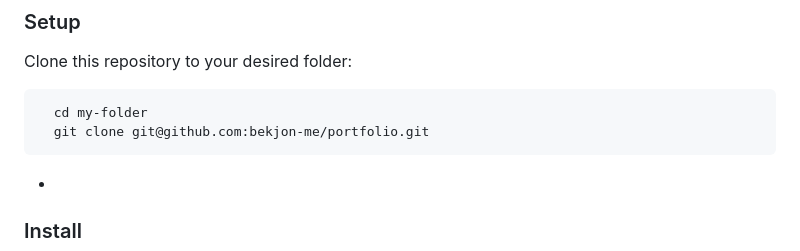
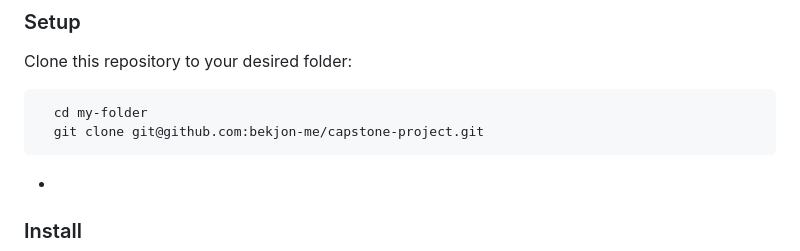
Before and after one commit to bekjon-me/bekjon-me.github.io, a Markdown page: README.md, the part around the change. Rendered like a GitHub page.

Commit message:
Improve readme

````diff
--- a/README.md
+++ b/README.md
@@ -108,7 +108,7 @@ Clone this repository to your desired folder:
 
 ```sh
   cd my-folder
-  git clone git@github.com:bekjon-me/portfolio.git
+  git clone git@github.com:bekjon-me/capstone-project.git
 ```
 
 -
````
